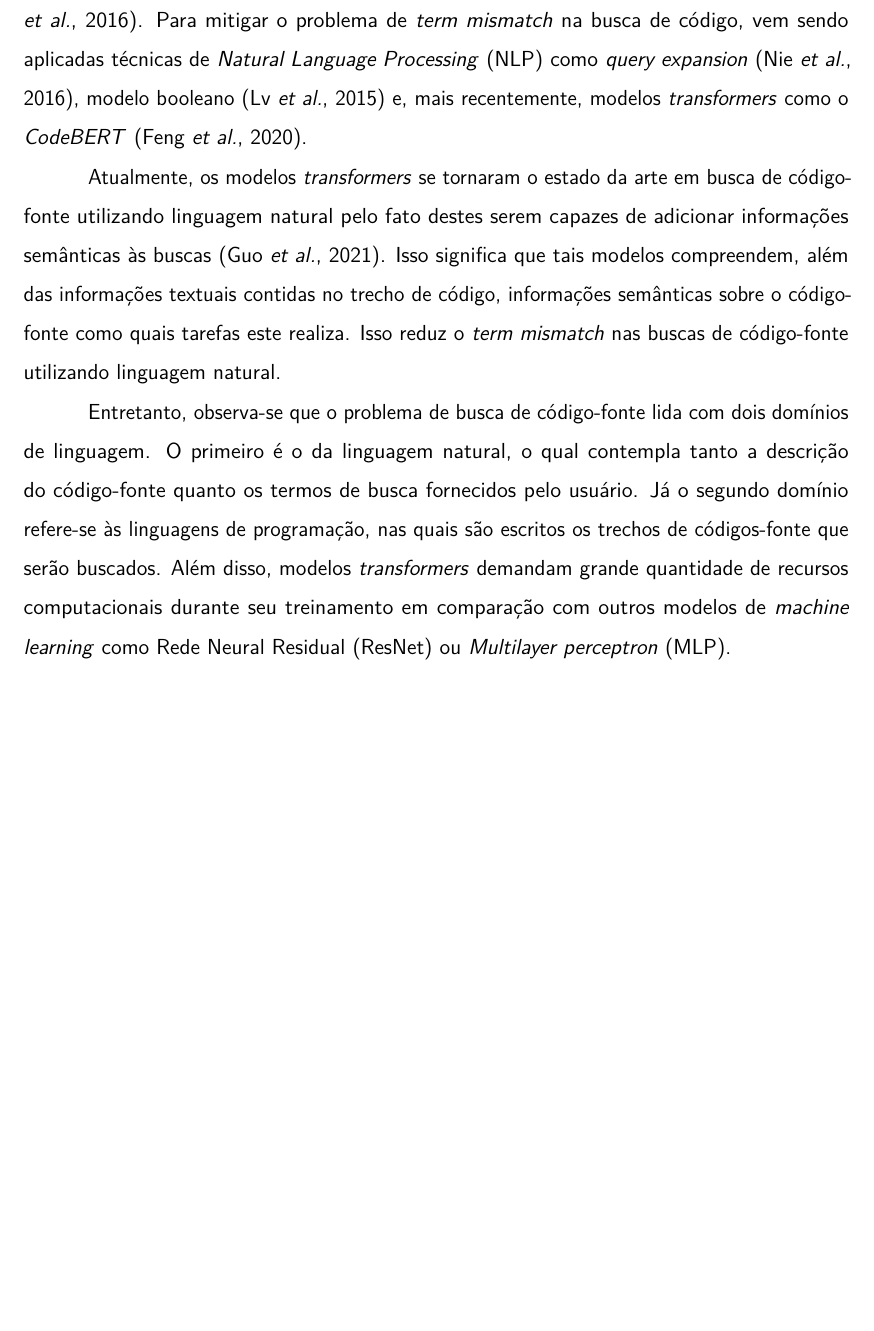
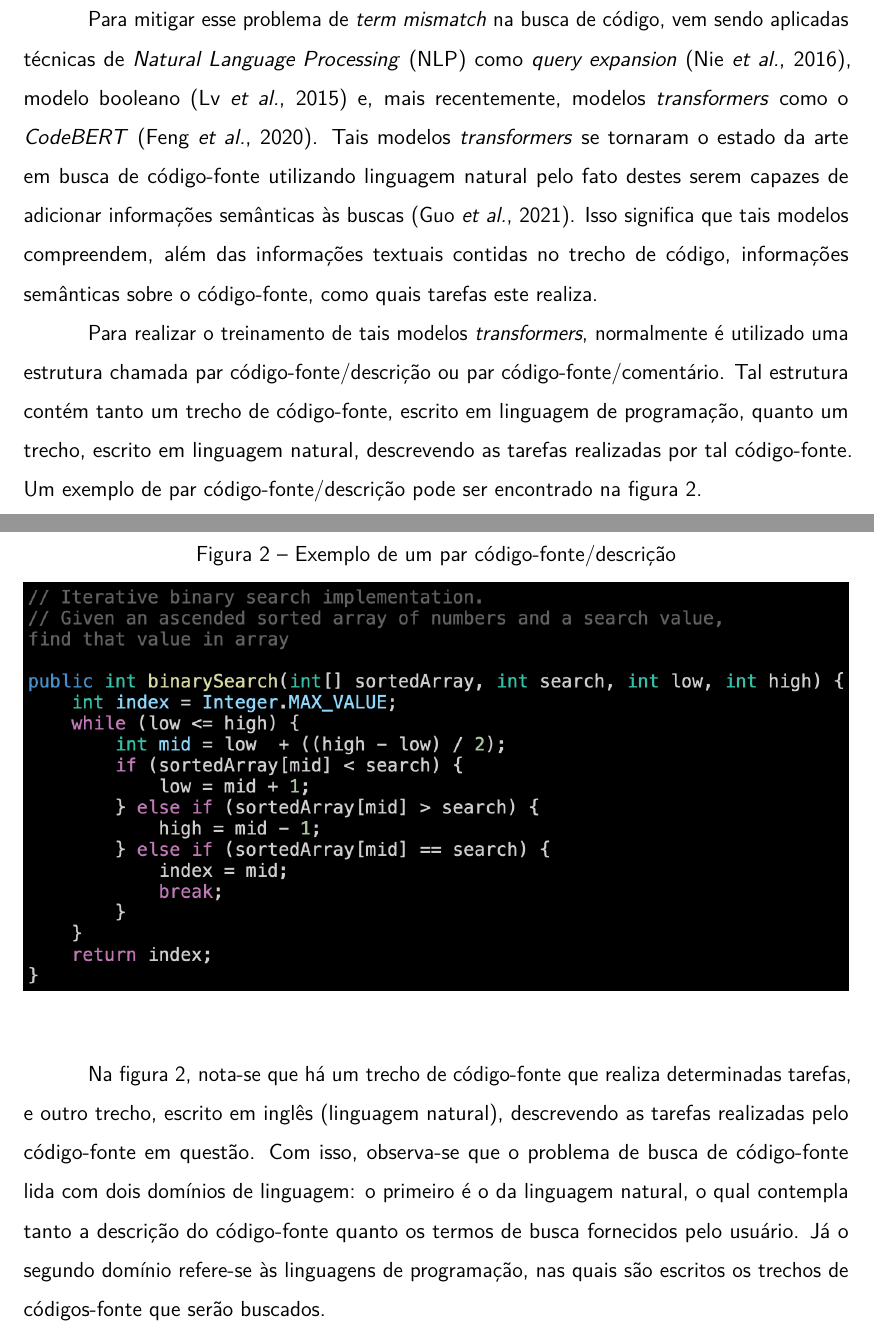
Before and after one commit to betopompolo/tese_mestrado, a LaTeX thesis (mestrado.tex, which reads introducao.tex): part of page 7 of 39 before the commit and two parts of pages 8 and 9 of 41 after it, the two joined at a grey line, cut so that both start at the same text, the shorter picture padded with empty space. Compiled offline with pdfLaTeX; a missing font is replaced by an installed copy or a similar font.

Commit message:
rewrite introduction

```diff
--- a/introducao.tex
+++ b/introducao.tex
@@ -4,8 +4,7 @@
 
 Busca de código-fonte é uma tarefa essencial no trabalho de engenheiros e desenvolvedores de \textit{software} \cite{Rahman2018EvaluatingHD}. \textcite{Sadowski2015HowDS} mostrou que, em média, um engenheiro realiza 5 sessões de busca de código-fonte com 12 buscas por sessão, totalizando assim 60 buscas por código-fonte durante um dia de trabalho. \textcite{Xia2017WhatDD} também mostra que trechos de código-fonte estão entre os itens mais buscados pelos engenheiros de \textit{software}.
 
-Porém, um dos problemas conhecidos da área de recuperação de informação é o \textit{term mismatch} ou \textit{vocabulary mismatch} \cite{Furnas1987TheVP} \cite{Carpineto2012ASO}. Em busca de código-fonte, esse problema se dá quando os termos da busca providos pelo usuário não coincidem com os termos utilizados nos trechos de código-fonte correspondentes \cite{Nie2016QueryEB}. Para mitigar o problema de \textit{term mismatch} na busca de código, vem sendo aplicadas técnicas de \gls{nlp} como \textit{query expansion} \cite{Nie2016QueryEB}, modelo booleano \cite{lv2015codehow} e, mais recentemente, modelos \textit{transformers} como o \textit{CodeBERT} \cite{Feng2020CodeBERTAP}.
+Porém, um dos problemas conhecidos da área de recuperação de informação é o \textit{term mismatch} ou \textit{vocabulary mismatch} \cite{Furnas1987TheVP} \cite{Carpineto2012ASO}. Em busca de código-fonte, esse problema se dá quando os termos da busca providos pelo usuário não coincidem com os termos utilizados nos trechos de código-fonte correspondentes \cite{Nie2016QueryEB}. Além disso, a maioria das ferramentas de busca de código-fonte atuais realizam buscas por correspondência textual. Tais buscas utilizam o termo buscado pelo usuário (tal termo também é chamado de \textit{query}) e procuram códigos-fonte que contenham este mesmo termo. Esse método de busca, no contexto de busca de código-fonte a partir de linguagem natural, tende a incorrer neste problema de \textit{term mismatch}.
 
-Atualmente, os modelos \textit{transformers} se tornaram o estado da arte em busca de código-fonte utilizando linguagem natural pelo fato destes serem capazes de adicionar informações semânticas às buscas \cite{Guo2021GraphCodeBERTPC}. Isso significa que tais modelos compreendem, além das informações textuais contidas no trecho de código, informações semânticas sobre o código-fonte como quais tarefas este realiza. Isso reduz o \textit{term mismatch} nas buscas de código-fonte utilizando linguagem natural.
+Por exemplo: considere que o engenheiro de \textit{software} queira encontrar códigos-fontes relacionados ao processo de autenticação de um usuário em determinado sistema. Normalmente, tal processo é chamado de \textit{login}. Porém, há diversos outros termos que também são utilizados para o mesmo processo de autenticação, como \textit{signin}, \textit{autenticar} e outros. A figura \ref{fig:intro:login-search} mostra um exemplo de busca de código-fonte por correspondência textual, utilizando a \textit{query} \textit{login}.
 
-Entretanto, observa-se que o problema de busca de código-fonte lida com dois domínios de linguagem. O primeiro é o da linguagem natural, o qual contempla tanto a descrição do código-fonte quanto os termos de busca fornecidos pelo usuário. Já o segundo domínio refere-se às linguagens de programação, nas quais são escritos os trechos de códigos-fonte que serão buscados. Além disso, modelos \textit{transformers} demandam grande quantidade de recursos computacionais durante seu treinamento em comparação com outros modelos de \textit{machine learning} como \gls{resnet} ou \gls{mlp}.
@@ -12,3 +20,15 @@ Entretanto, observa-se que o problema de busca de código-fonte lida com dois do
+Para mitigar esse problema de \textit{term mismatch} na busca de código, vem sendo aplicadas técnicas de \gls{nlp} como \textit{query expansion} \cite{Nie2016QueryEB}, modelo booleano \cite{lv2015codehow} e, mais recentemente, modelos \textit{transformers} como o \textit{CodeBERT} \cite{Feng2020CodeBERTAP}. Tais modelos \textit{transformers} se tornaram o estado da arte em busca de código-fonte utilizando linguagem natural pelo fato destes serem capazes de adicionar informações semânticas às buscas \cite{Guo2021GraphCodeBERTPC}. Isso significa que tais modelos compreendem, além das informações textuais contidas no trecho de código, informações semânticas sobre o código-fonte, como quais tarefas este realiza.
+
+Para realizar o treinamento de tais modelos \textit{transformers}, normalmente é utilizado uma estrutura chamada par código-fonte/descrição ou par código-fonte/comentário. Tal estrutura contém tanto um trecho de código-fonte, escrito em linguagem de programação, quanto um trecho, escrito em linguagem natural, descrevendo as tarefas realizadas por tal código-fonte. Um exemplo de par código-fonte/descrição pode ser encontrado na figura \ref{fig:intro:code-description-pair}.
+
+\begin{figure}[H]
+  \centering
+  \caption{Exemplo de um par código-fonte/descrição}
+  \includegraphics[width=\textwidth,keepaspectratio=true]{resources/images/introducao/code-desc-pair.png}
+  \label{fig:intro:code-description-pair}
+\end{figure}
+
+Na figura \ref{fig:intro:code-description-pair}, nota-se que há um trecho de código-fonte que realiza determinadas tarefas, e outro trecho, escrito em inglês (linguagem natural), descrevendo as tarefas realizadas pelo código-fonte em questão. Com isso, observa-se que o problema de busca de código-fonte lida com dois domínios de linguagem: o primeiro é o da linguagem natural, o qual contempla tanto a descrição do código-fonte quanto os termos de busca fornecidos pelo usuário. Já o segundo domínio refere-se às linguagens de programação, nas quais são escritos os trechos de códigos-fonte que serão buscados.
 
 Diante disso, o objetivo do presente trabalho é comparar modelos de \textit{embeddings} para recuperação de código-fonte a partir de buscas feitas em linguagem natural. Para tanto, será implementado um modelo de comparação de \textit{embeddings}, com parâmetros definidos experimentalmente conforme descrito no capítulo \ref{chp:experiments}, o qual será treinado para comparar a similaridade dos \textit{embeddings} produzidos por modelos \textit{transformers} de linguagem natural e de linguagem de programação.
 
```
Also changed, not shown: resources/images/introducao/code-desc-pair.png (added), resources/images/introducao/login-search.png (added), introducao.tex (9 more changed lines).
